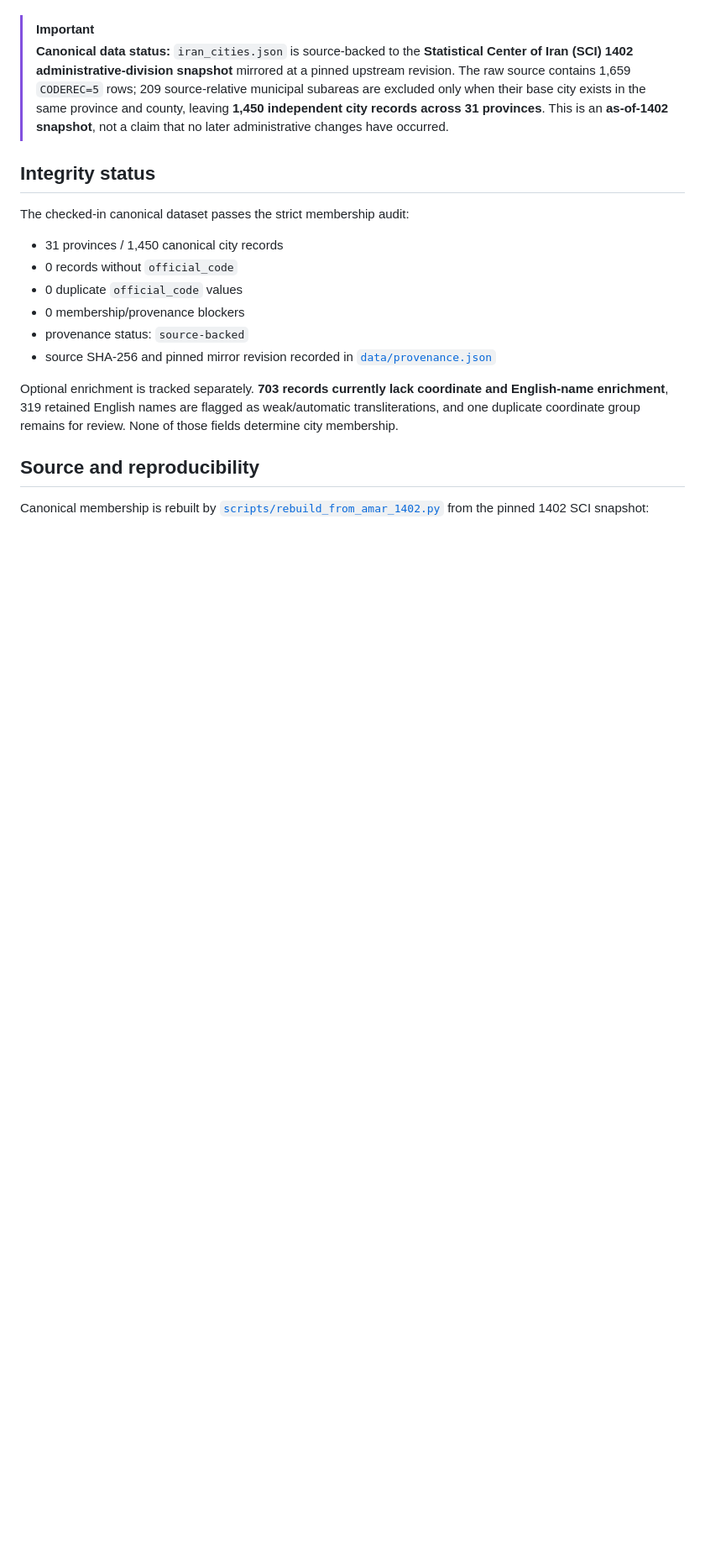
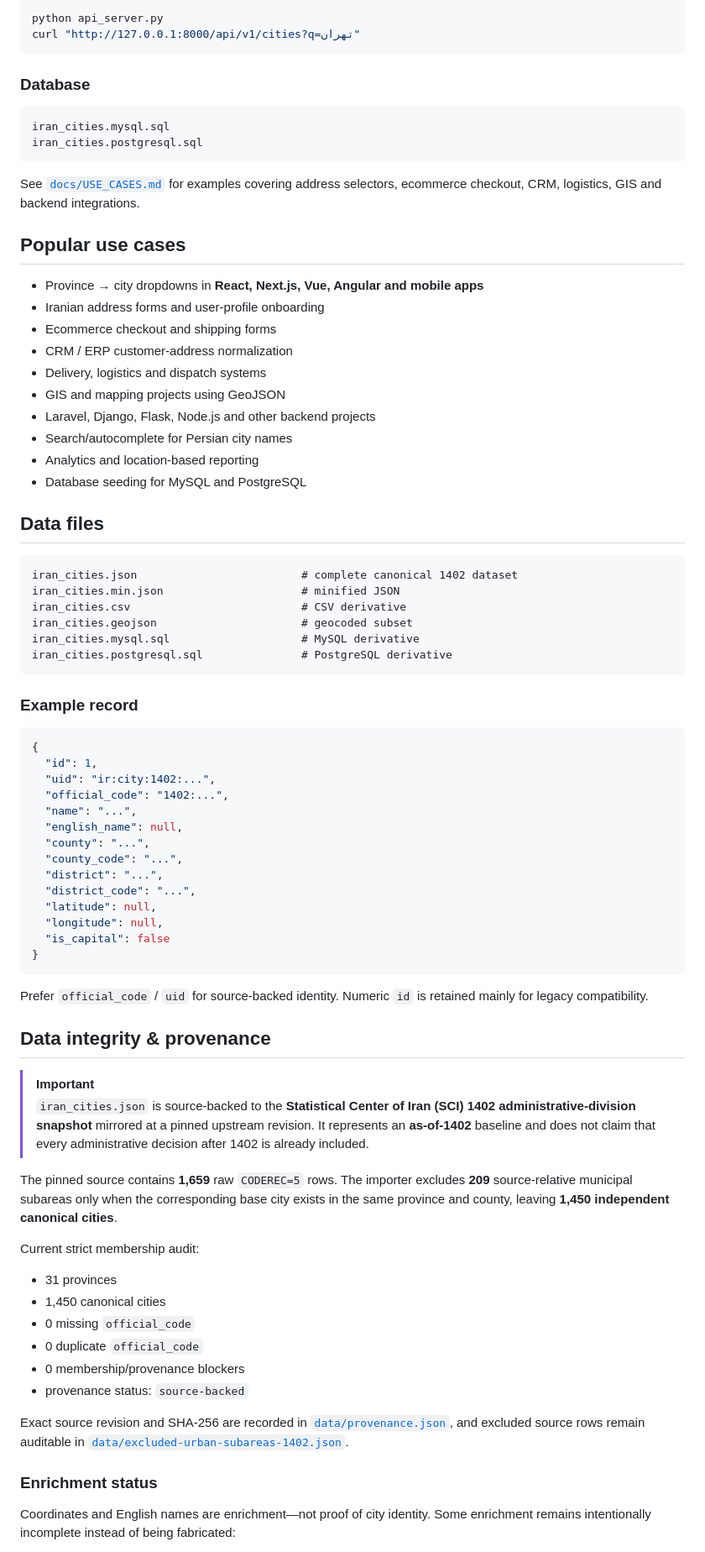
Before and after one commit to MrAlfak/List-of-provinces-and-cities-of-Iran, a Markdown page: README.md, the part around one of its changes. Shown at 84% size. Drawn GitHub-style; blank space fills up the shorter version.

Commit message:
Optimize README for discoverability and star conversion

````diff
--- a/README.md
+++ b/README.md
@@ -10,21 +83,81 @@ A developer-friendly Iran city dataset with source-backed administrative members
+```bash
+python api_server.py
+curl "http://127.0.0.1:8000/api/v1/cities?q=تهران"
+```
+
+### Database
+
+```text
+iran_cities.mysql.sql
+iran_cities.postgresql.sql
+```
+
+See [`docs/USE_CASES.md`](docs/USE_CASES.md) for examples covering address selectors, ecommerce checkout, CRM, logistics, GIS and backend integrations.
+
+## Popular use cases
+
+- Province → city dropdowns in **React, Next.js, Vue, Angular and mobile apps**
+- Iranian address forms and user-profile onboarding
+- Ecommerce checkout and shipping forms
+- CRM / ERP customer-address normalization
+- Delivery, logistics and dispatch systems
+- GIS and mapping projects using GeoJSON
+- Laravel, Django, Flask, Node.js and other backend projects
+- Search/autocomplete for Persian city names
+- Analytics and location-based reporting
+- Database seeding for MySQL and PostgreSQL
+
+## Data files
+
+```text
+iran_cities.json                         # complete canonical 1402 dataset
+iran_cities.min.json                     # minified JSON
+iran_cities.csv                          # CSV derivative
+iran_cities.geojson                      # geocoded subset
+iran_cities.mysql.sql                    # MySQL derivative
+iran_cities.postgresql.sql               # PostgreSQL derivative
+```
+
+### Example record
+
+```json
+{
+  "id": 1,
+  "uid": "ir:city:1402:...",
+  "official_code": "1402:...",
+  "name": "...",
+  "english_name": null,
+  "county": "...",
+  "county_code": "...",
+  "district": "...",
+  "district_code": "...",
+  "latitude": null,
+  "longitude": null,
+  "is_capital": false
+}
+```
+
+Prefer `official_code` / `uid` for source-backed identity. Numeric `id` is retained mainly for legacy compatibility.
+
+## Data integrity & provenance
 
 > [!IMPORTANT]
-> **Canonical data status:** `iran_cities.json` is source-backed to the **Statistical Center of Iran (SCI) 1402 administrative-division snapshot** mirrored at a pinned upstream revision. The raw source contains 1,659 `CODEREC=5` rows; 209 source-relative municipal subareas are excluded only when their base city exists in the same province and county, leaving **1,450 independent city records across 31 provinces**. This is an **as-of-1402 snapshot**, not a claim that no later administrative changes have occurred.
+> `iran_cities.json` is source-backed to the **Statistical Center of Iran (SCI) 1402 administrative-division snapshot** mirrored at a pinned upstream revision. It represents an **as-of-1402** baseline and does not claim that every administrative decision after 1402 is already included.
 
-## Integrity status
+The pinned source contains **1,659** raw `CODEREC=5` rows. The importer excludes **209** source-relative municipal subareas only when the corresponding base city exists in the same province and county, leaving **1,450 independent canonical cities**.
 
-The checked-in canonical dataset passes the strict membership audit:
+Current strict membership audit:
 
-- 31 provinces / 1,450 canonical city records
-- 0 records without `official_code`
-- 0 duplicate `official_code` values
+- 31 provinces
+- 1,450 canonical cities
+- 0 missing `official_code`
+- 0 duplicate `official_code`
 - 0 membership/provenance blockers
 - provenance status: `source-backed`
-- source SHA-256 and pinned mirror revision recorded in [`data/provenance.json`](data/provenance.json)
 
-Optional enrichment is tracked separately. **703 records currently lack coordinate and English-name enrichment**, 319 retained English names are flagged as weak/automatic transliterations, and one duplicate coordinate group remains for review. None of those fields determine city membership.
+Exact source revision and SHA-256 are recorded in [`data/provenance.json`](data/provenance.json), and excluded source rows remain auditable in [`data/excluded-urban-subareas-1402.json`](data/excluded-urban-subareas-1402.json).
 
-## Source and reproducibility
+### Enrichment status
 
-Canonical membership is rebuilt by [`scripts/rebuild_from_amar_1402.py`](scripts/rebuild_from_amar_1402.py) from the pinned 1402 SCI snapshot:
+Coordinates and English names are enrichment—not proof of city identity. Some enrichment remains intentionally incomplete instead of being fabricated:
 
````
Also changed, not shown: other parts of README.md (+103 -63 lines).
